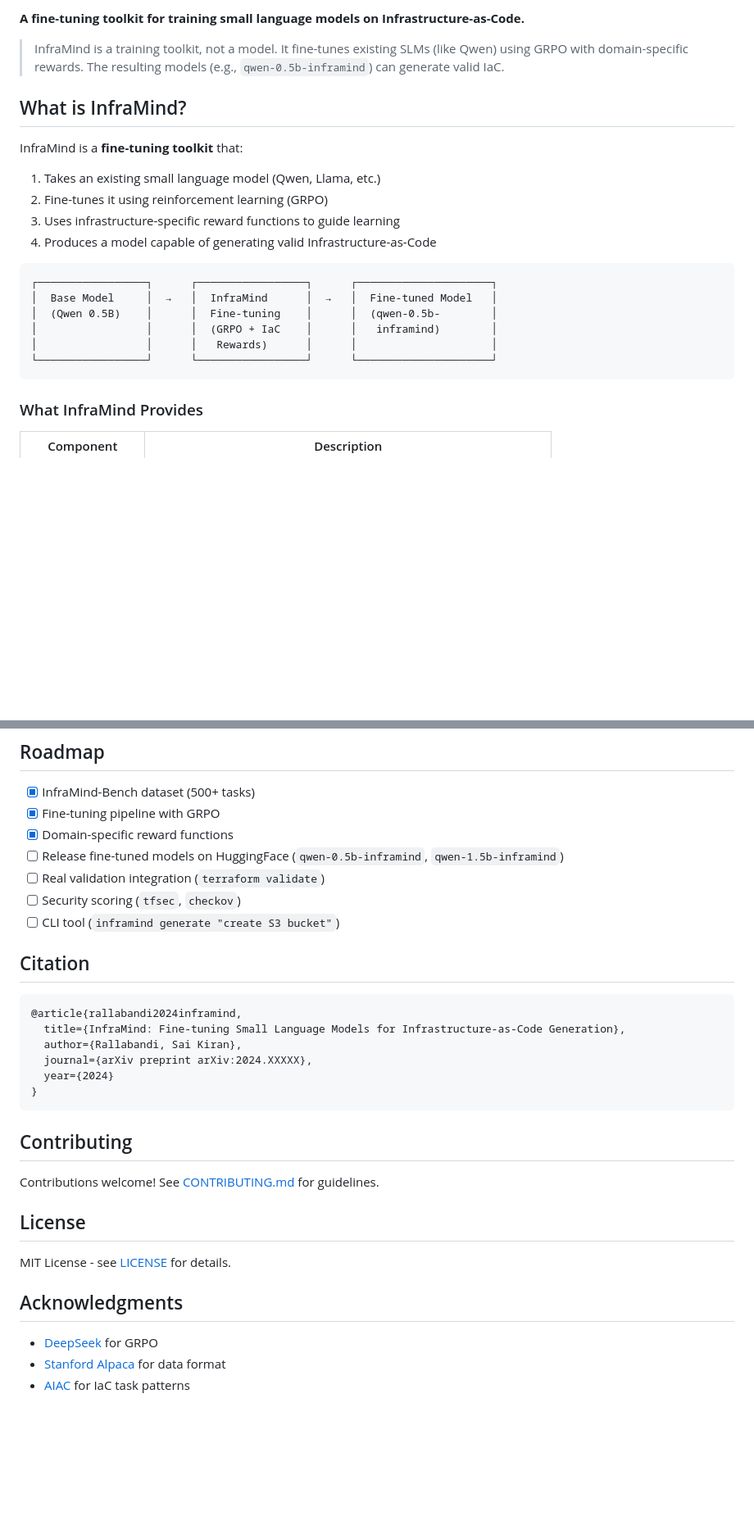
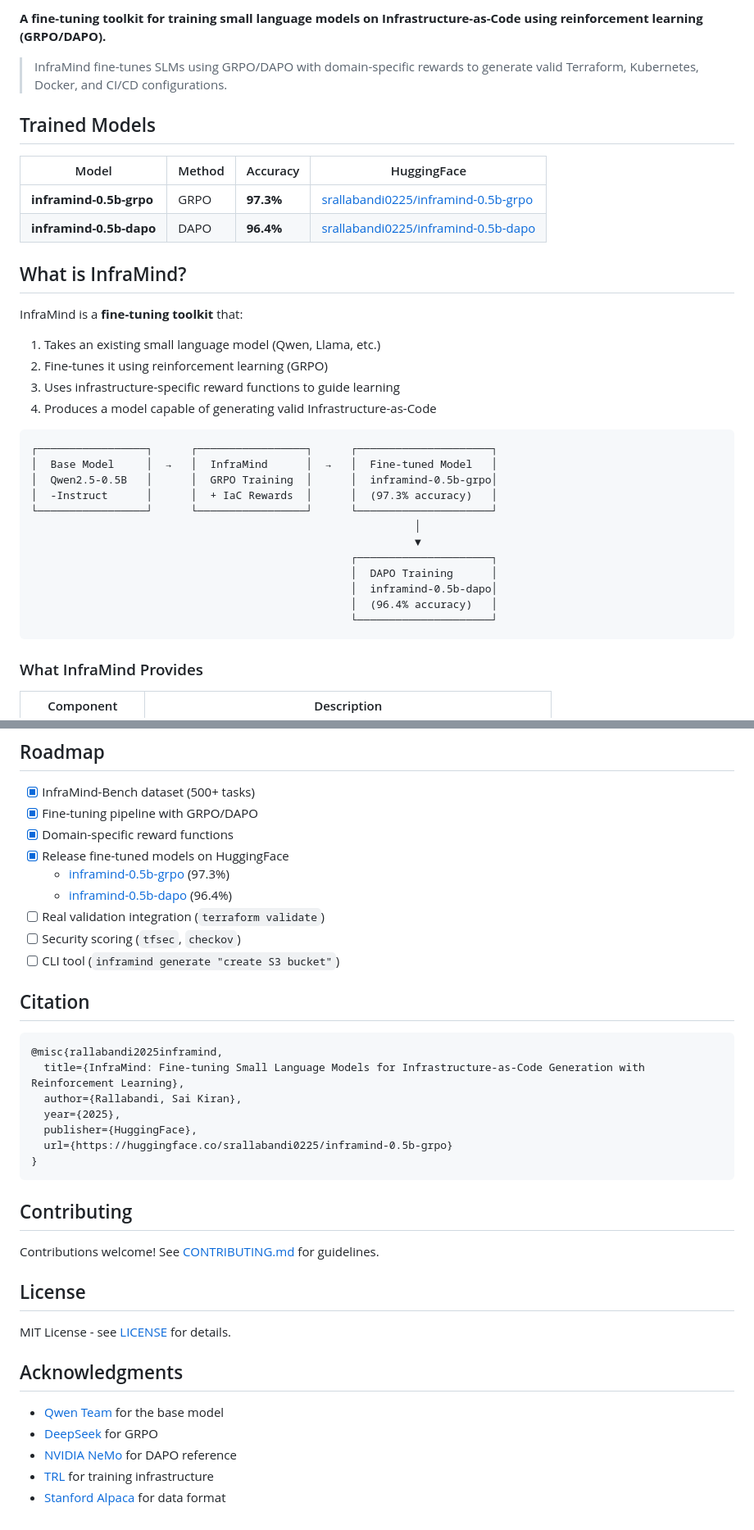
Before and after one commit to saikiranrallabandi/inframind, a Markdown page: README.md, 2 parts joined by grey strips. Shown: that part at 82% size. Rendered like a GitHub page; blank space fills up the shorter version.

````diff
--- a/README.md
+++ b/README.md
@@ -5,7 +6,14 @@
 
-**A fine-tuning toolkit for training small language models on Infrastructure-as-Code.**
+**A fine-tuning toolkit for training small language models on Infrastructure-as-Code using reinforcement learning (GRPO/DAPO).**
 
-> InfraMind is a training toolkit, not a model. It fine-tunes existing SLMs (like Qwen) using GRPO with domain-specific rewards. The resulting models (e.g., `qwen-0.5b-inframind`) can generate valid IaC.
+> InfraMind fine-tunes SLMs using GRPO/DAPO with domain-specific rewards to generate valid Terraform, Kubernetes, Docker, and CI/CD configurations.
+
+## Trained Models
+
+| Model | Method | Accuracy | HuggingFace |
+|-------|--------|----------|-------------|
+| **inframind-0.5b-grpo** | GRPO | **97.3%** | [srallabandi0225/inframind-0.5b-grpo](https://huggingface.co/srallabandi0225/inframind-0.5b-grpo) |
+| **inframind-0.5b-dapo** | DAPO | **96.4%** | [srallabandi0225/inframind-0.5b-dapo](https://huggingface.co/srallabandi0225/inframind-0.5b-dapo) |
 
 ## What is InfraMind?
 
@@ -19,10 +27,16 @@ InfraMind is a **fine-tuning toolkit** that:
 ```
 ┌─────────────────┐      ┌─────────────────┐      ┌─────────────────────┐
 │  Base Model     │  →   │  InfraMind      │  →   │  Fine-tuned Model   │
-│  (Qwen 0.5B)    │      │  Fine-tuning    │      │  (qwen-0.5b-        │
-│                 │      │  (GRPO + IaC    │      │   inframind)        │
-│                 │      │   Rewards)      │      │                     │
+│  Qwen2.5-0.5B   │      │  GRPO Training  │      │  inframind-0.5b-grpo│
+│  -Instruct      │      │  + IaC Rewards  │      │  (97.3% accuracy)   │
 └─────────────────┘      └─────────────────┘      └─────────────────────┘
+                                                            │
+                                                            ▼
+                                                  ┌─────────────────────┐
+                                                  │  DAPO Training      │
+                                                  │  inframind-0.5b-dapo│
+                                                  │  (96.4% accuracy)   │
+                                                  └─────────────────────┘
 ```
 
 ### What InfraMind Provides
@@ -295,9 +309,11 @@ inframind/
 ## Roadmap
 
 - [x] InfraMind-Bench dataset (500+ tasks)
-- [x] Fine-tuning pipeline with GRPO
+- [x] Fine-tuning pipeline with GRPO/DAPO
 - [x] Domain-specific reward functions
-- [ ] Release fine-tuned models on HuggingFace (`qwen-0.5b-inframind`, `qwen-1.5b-inframind`)
+- [x] Release fine-tuned models on HuggingFace
+  - [inframind-0.5b-grpo](https://huggingface.co/srallabandi0225/inframind-0.5b-grpo) (97.3%)
+  - [inframind-0.5b-dapo](https://huggingface.co/srallabandi0225/inframind-0.5b-dapo) (96.4%)
 - [ ] Real validation integration (`terraform validate`)
 - [ ] Security scoring (`tfsec`, `checkov`)
 - [ ] CLI tool (`inframind generate "create S3 bucket"`)
@@ -305,11 +321,12 @@ inframind/
 ## Citation
 
 ```bibtex
-@article{rallabandi2024inframind,
-  title={InfraMind: Fine-tuning Small Language Models for Infrastructure-as-Code Generation},
+@misc{rallabandi2025inframind,
+  title={InfraMind: Fine-tuning Small Language Models for Infrastructure-as-Code Generation with Reinforcement Learning},
   author={Rallabandi, Sai Kiran},
-  journal={arXiv preprint arXiv:2024.XXXXX},
-  year={2024}
+  year={2025},
+  publisher={HuggingFace},
+  url={https://huggingface.co/srallabandi0225/inframind-0.5b-grpo}
 }
 ```
 
@@ -323,6 +340,8 @@ MIT License - see [LICENSE](LICENSE) for details.
 
 ## Acknowledgments
 
+- [Qwen Team](https://github.com/QwenLM/Qwen) for the base model
 - [DeepSeek](https://github.com/deepseek-ai) for GRPO
+- [NVIDIA NeMo](https://docs.nvidia.com/nemo) for DAPO reference
+- [TRL](https://github.com/huggingface/trl) for training infrastructure
 - [Stanford Alpaca](https://github.com/tatsu-lab/stanford_alpaca) for data format
-- [AIAC](https://github.com/gofireflyio/aiac) for IaC task patterns
````
Also changed, not shown: other parts of README.md (+1 -0 lines).
